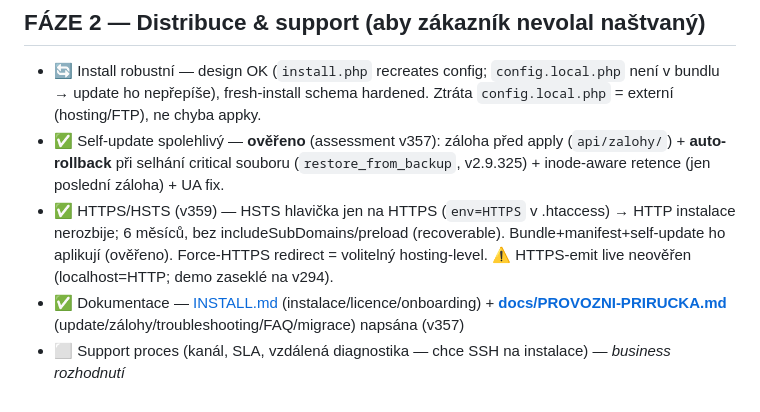
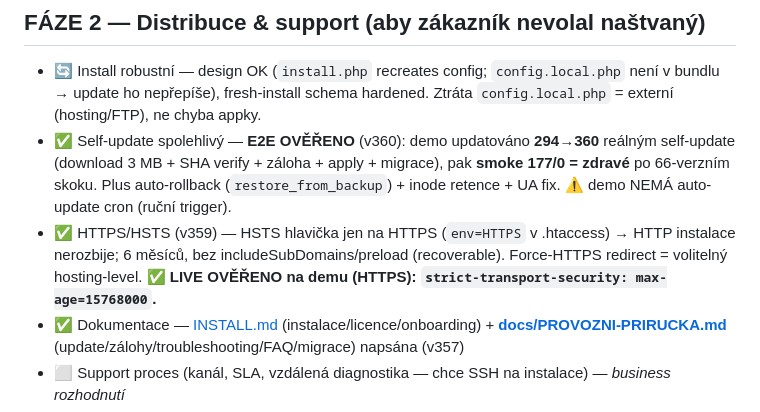
Before and after one commit to Chossekilla/appek, a Markdown page: docs/PRE-SALE-CHECKLIST.md, the part around the change. Drawn GitHub-style.

Commit message:
docs: checklist — self-update E2E + HSTS live ověřeno na demu (294→360)
Co-Authored-By: Claude Opus 4.8 <noreply@anthropic.com>

```diff
--- a/docs/PRE-SALE-CHECKLIST.md
+++ b/docs/PRE-SALE-CHECKLIST.md
@@ -44,8 +44,8 @@ Model nasazení: **self-hosted, 1 instalace = 1 zákazník = vlastní DB** → c
 
 ## FÁZE 2 — Distribuce & support (aby zákazník nevolal naštvaný)
 - 🔄 Install robustní — design OK (`install.php` recreates config; `config.local.php` není v bundlu → update ho nepřepíše), fresh-install schema hardened. Ztráta `config.local.php` = externí (hosting/FTP), ne chyba appky.
-- ✅ Self-update spolehlivý — **ověřeno** (assessment v357): záloha před apply (`api/zalohy/`) + **auto-rollback** při selhání critical souboru (`restore_from_backup`, v2.9.325) + inode-aware retence (jen poslední záloha) + UA fix.
-- ✅ HTTPS/HSTS (v359) — HSTS hlavička jen na HTTPS (`env=HTTPS` v .htaccess) → HTTP instalace nerozbije; 6 měsíců, bez includeSubDomains/preload (recoverable). Bundle+manifest+self-update ho aplikují (ověřeno). Force-HTTPS redirect = volitelný hosting-level. ⚠️ HTTPS-emit live neověřen (localhost=HTTP; demo zaseklé na v294).
+- ✅ Self-update spolehlivý — **E2E OVĚŘENO** (v360): demo updatováno **294→360** reálným self-update (download 3 MB + SHA verify + záloha + apply + migrace), pak **smoke 177/0 = zdravé** po 66-verzním skoku. Plus auto-rollback (`restore_from_backup`) + inode retence + UA fix. ⚠️ demo NEMÁ auto-update cron (ruční trigger).
+- ✅ HTTPS/HSTS (v359) — HSTS hlavička jen na HTTPS (`env=HTTPS` v .htaccess) → HTTP instalace nerozbije; 6 měsíců, bez includeSubDomains/preload (recoverable). Force-HTTPS redirect = volitelný hosting-level. **✅ LIVE OVĚŘENO na demu (HTTPS): `strict-transport-security: max-age=15768000`.**
 - ✅ Dokumentace — [INSTALL.md](../INSTALL.md) (instalace/licence/onboarding) + **[docs/PROVOZNI-PRIRUCKA.md](PROVOZNI-PRIRUCKA.md)** (update/zálohy/troubleshooting/FAQ/migrace) napsána (v357)
 - ⬜ Support proces (kanál, SLA, vzdálená diagnostika — chce SSH na instalace) — *business rozhodnutí*
 - ✅ Onboarding pro KUPUJÍCÍHO — wizard + provozní příručka (PROVOZNI-PRIRUCKA.md)
```
